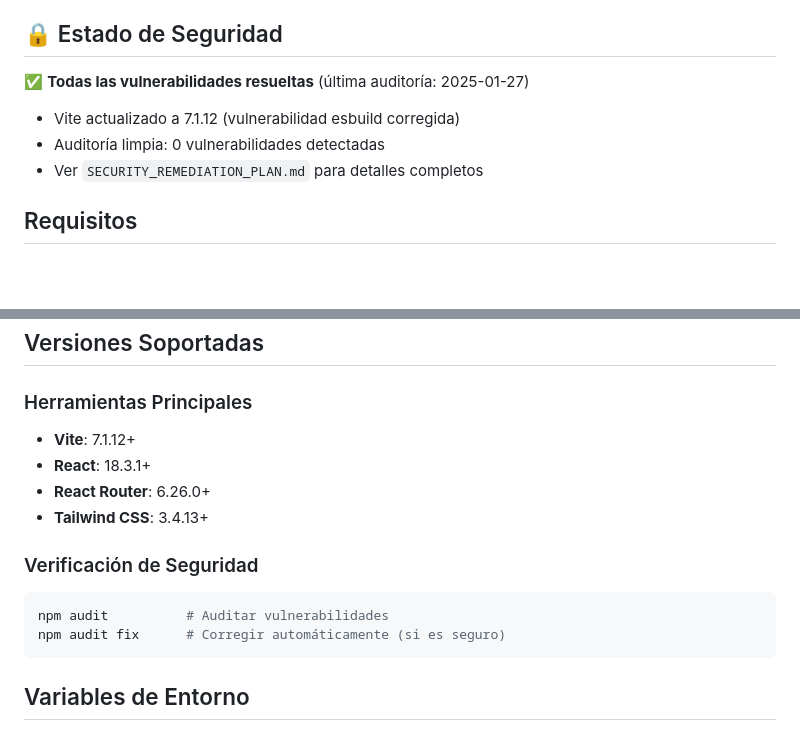
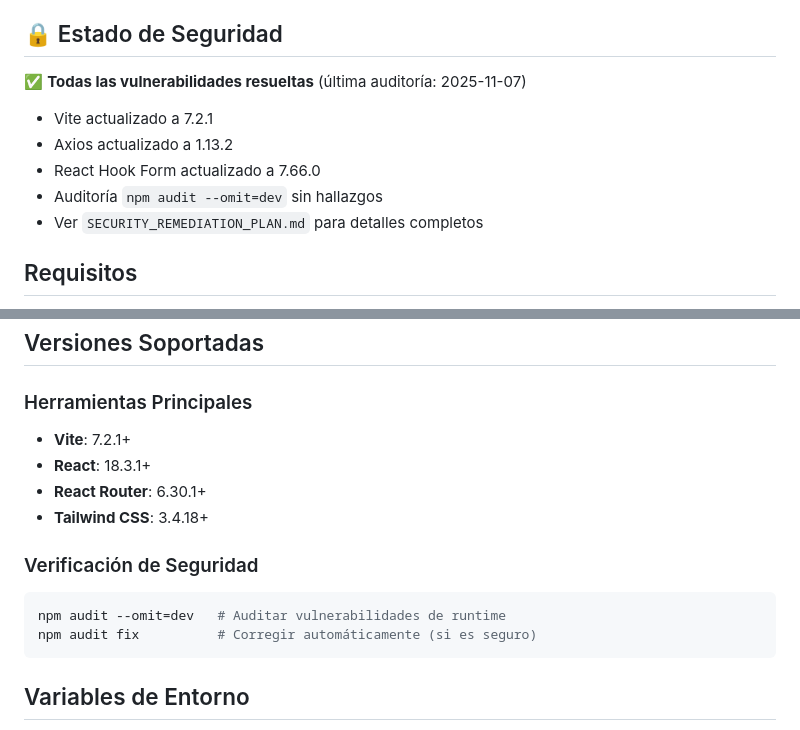
Before and after one commit to huenupe/Capstone, a Markdown page: condorshop/frontend/README.md, 2 parts joined by grey strips. Rendered like a GitHub page; blank space fills up the shorter version.

````diff
--- a/condorshop/frontend/README.md
+++ b/condorshop/frontend/README.md
@@ -4,9 +4,11 @@ Frontend SPA para CondorShop construido con React 18, Vite, React Router v6, Tai
 
 ## 🔒 Estado de Seguridad
 
-✅ **Todas las vulnerabilidades resueltas** (última auditoría: 2025-01-27)
-- Vite actualizado a 7.1.12 (vulnerabilidad esbuild corregida)
-- Auditoría limpia: 0 vulnerabilidades detectadas
+✅ **Todas las vulnerabilidades resueltas** (última auditoría: 2025-11-07)
+- Vite actualizado a 7.2.1
+- Axios actualizado a 1.13.2
+- React Hook Form actualizado a 7.66.0
+- Auditoría `npm audit --omit=dev` sin hallazgos
 - Ver `SECURITY_REMEDIATION_PLAN.md` para detalles completos
 
 ## Requisitos
@@ -127,15 +129,15 @@ Ver `backend/README.md` para documentación completa de la API.
 ## Versiones Soportadas
 
 ### Herramientas Principales
-- **Vite**: 7.1.12+
+- **Vite**: 7.2.1+
 - **React**: 18.3.1+
-- **React Router**: 6.26.0+
-- **Tailwind CSS**: 3.4.13+
+- **React Router**: 6.30.1+
+- **Tailwind CSS**: 3.4.18+
 
 ### Verificación de Seguridad
 ```bash
-npm audit          # Auditar vulnerabilidades
-npm audit fix      # Corregir automáticamente (si es seguro)
+npm audit --omit=dev   # Auditar vulnerabilidades de runtime
+npm audit fix          # Corregir automáticamente (si es seguro)
 ```
 
 ## Variables de Entorno
````
Also changed, not shown: condorshop/backend/README.md (+9 -0 lines).
